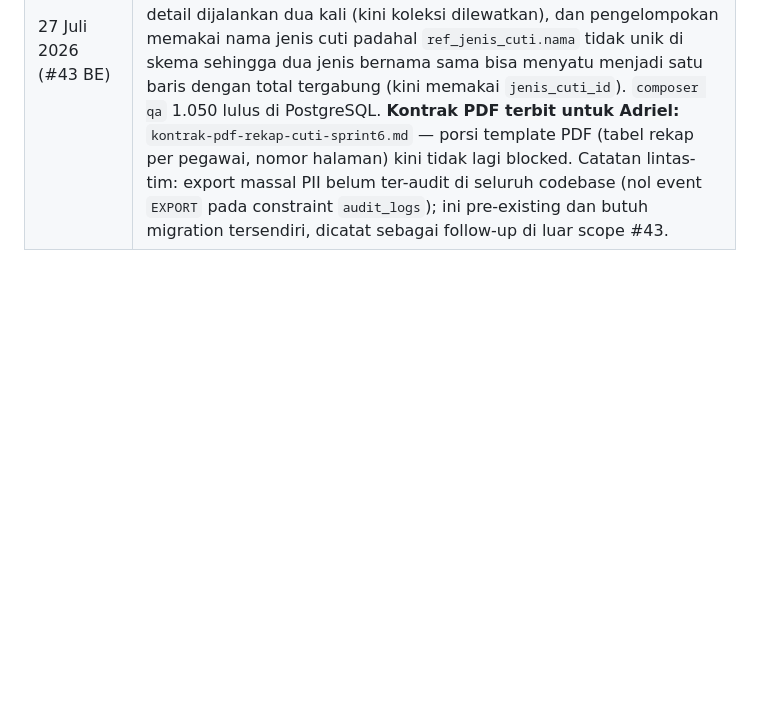
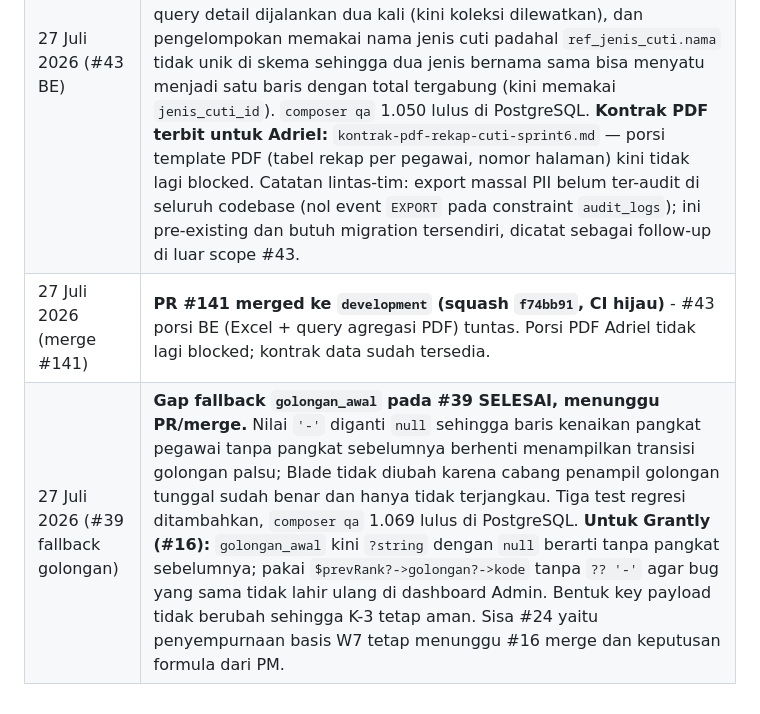
Before and after one commit to Diyoncrz18/simpeg-diagram-lldikti, a Markdown page: DOCUMENT/Tracking-Sprint-1-7/Sprint-6-Dashboard-dan-Laporan.md, the part around one of its changes. Drawn GitHub-style; blank space fills up the shorter version.

```diff
--- a/DOCUMENT/Tracking-Sprint-1-7/Sprint-6-Dashboard-dan-Laporan.md
+++ b/DOCUMENT/Tracking-Sprint-1-7/Sprint-6-Dashboard-dan-Laporan.md
@@ -47,3 +47,5 @@ Legend: ✅ selesai pada source · ⚠️ sebagian · ❌ belum selesai. Status
 | 27 Juli 2026 (lanjutan) | #40 tuntas merge: PR #132 (squash) masuk `development`; sisa porsi FE (b) empty state saldo tetap di Adriel. BE #46 Slice 2 selesai di branch yang sama: CRUD golongan, jenis jabatan, status pegawai + guard baris sistem status (AKTIF/PENSIUN/is_default tidak bisa dihapus/nonaktif/ganti identitas), 29 test baru; qa penuh 1.040 lulus di PostgreSQL. Belum merge — PR gabungan Slice 0–2 menyusul. **Koordinasi FE (Adithian) — penting:** porsi "bongkar data-master" untuk 5 tabel CRUD di atas SUDAH DIKERJAKAN Jordan secara fullstack (termasuk tab baru Status Pegawai) — jangan double work. Porsi FE yang tersisa: tab mock lain (jenis cuti, agama, jenis kelamin, status perkawinan, unit kerja, BUP, hari libur — menunggu slice/keputusan scope-nya), polish UI/UX lanjutan, dan halaman channel notifikasi (Slice 4, kontrak menyusul). |
 | 27 Juli 2026 (merge) | **PR #134 merged ke `development` (squash `06190ad`, CI hijau)** — #46 Slice 0–2 + UI Data Master lima tabel tuntas; simbol #46 dinaikkan ke ⚠️ (sisa Slice 3–4 + ref_bup). Jordan lanjut ke #43/#21 (export rekap cuti, P0); Adriel akan menerima kontrak query agregasi PDF dari BE begitu siap. |
 | 27 Juli 2026 (#43 BE) | **#43 porsi BE (Excel + query agregasi PDF) SELESAI, menunggu PR/merge.** Sheet `Ringkasan Cuti` per pegawai, nama berkas `Rekap_Cuti_{periode}_{Ymd}.xlsx`, agregasi bersama di `CutiRekapQuery::summaryRows()` dipakai Excel dan PDF. Sheet `Saldo Cuti` sengaja dipertahankan sehingga workbook menjadi 3 sheet dan nol test dihapus. Review menemukan dua hal yang sudah diperbaiki: query detail dijalankan dua kali (kini koleksi dilewatkan), dan pengelompokan memakai nama jenis cuti padahal `ref_jenis_cuti.nama` tidak unik di skema sehingga dua jenis bernama sama bisa menyatu menjadi satu baris dengan total tergabung (kini memakai `jenis_cuti_id`). `composer qa` 1.050 lulus di PostgreSQL. **Kontrak PDF terbit untuk Adriel:** `kontrak-pdf-rekap-cuti-sprint6.md` — porsi template PDF (tabel rekap per pegawai, nomor halaman) kini tidak lagi blocked. Catatan lintas-tim: export massal PII belum ter-audit di seluruh codebase (nol event `EXPORT` pada constraint `audit_logs`); ini pre-existing dan butuh migration tersendiri, dicatat sebagai follow-up di luar scope #43. |
+| 27 Juli 2026 (merge #141) | **PR #141 merged ke `development` (squash `f74bb91`, CI hijau)** - #43 porsi BE (Excel + query agregasi PDF) tuntas. Porsi PDF Adriel tidak lagi blocked; kontrak data sudah tersedia. |
+| 27 Juli 2026 (#39 fallback golongan) | **Gap fallback `golongan_awal` pada #39 SELESAI, menunggu PR/merge.** Nilai `'-'` diganti `null` sehingga baris kenaikan pangkat pegawai tanpa pangkat sebelumnya berhenti menampilkan transisi golongan palsu; Blade tidak diubah karena cabang penampil golongan tunggal sudah benar dan hanya tidak terjangkau. Tiga test regresi ditambahkan, `composer qa` 1.069 lulus di PostgreSQL. **Untuk Grantly (#16):** `golongan_awal` kini `?string` dengan `null` berarti tanpa pangkat sebelumnya; pakai `$prevRank?->golongan?->kode` tanpa `?? '-'` agar bug yang sama tidak lahir ulang di dashboard Admin. Bentuk key payload tidak berubah sehingga K-3 tetap aman. Sisa #24 yaitu penyempurnaan basis W7 tetap menunggu #16 merge dan keputusan formula dari PM. |
```
Also changed, not shown: other parts of DOCUMENT/Tracking-Sprint-1-7/Sprint-6-Dashboard-dan-Laporan.md (+1 -1 lines).
